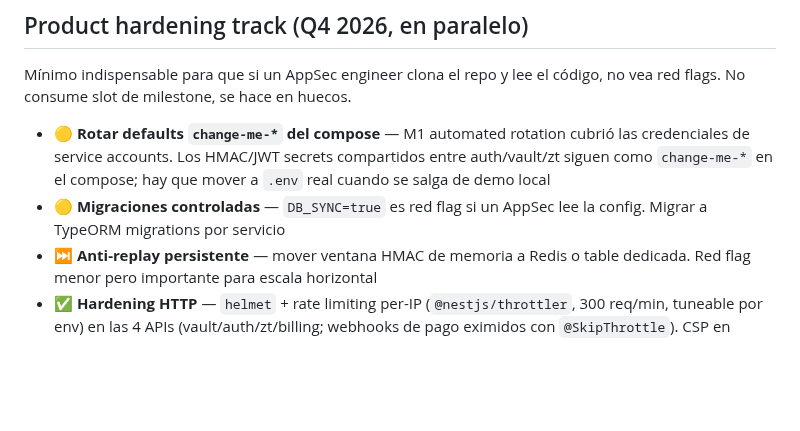
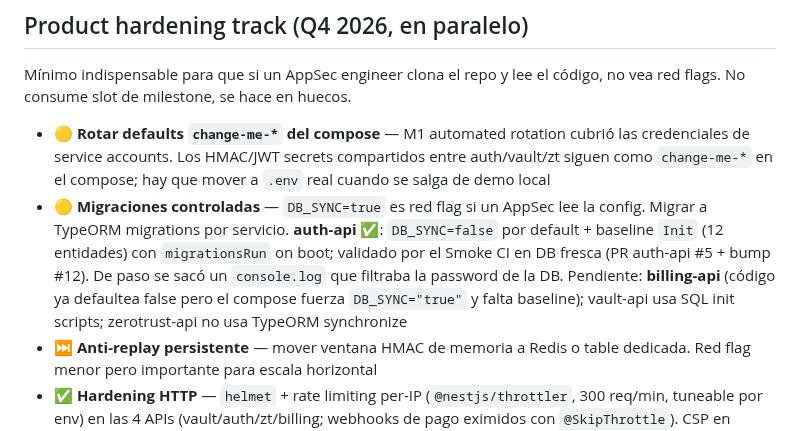
Before and after one commit to ElwinErnst/sytadel-suite, a Markdown page: docs/ROADMAP.md, the part around the change. Rendered like a GitHub page; blank space fills up the shorter version.

Commit message:
docs(roadmap): auth-api migrated to TypeORM migrations (hardening track)

```diff
--- a/docs/ROADMAP.md
+++ b/docs/ROADMAP.md
@@ -109,7 +109,7 @@ Sin esto, el resto del roadmap no tiene dónde apoyarse:
 Mínimo indispensable para que si un AppSec engineer clona el repo y lee el código, no vea red flags. No consume slot de milestone, se hace en huecos.
 
 - **🟡 Rotar defaults `change-me-*` del compose** — M1 automated rotation cubrió las credenciales de service accounts. Los HMAC/JWT secrets compartidos entre auth/vault/zt siguen como `change-me-*` en el compose; hay que mover a `.env` real cuando se salga de demo local
-- **🟡 Migraciones controladas** — `DB_SYNC=true` es red flag si un AppSec lee la config. Migrar a TypeORM migrations por servicio
+- **🟡 Migraciones controladas** — `DB_SYNC=true` es red flag si un AppSec lee la config. Migrar a TypeORM migrations por servicio. **auth-api ✅**: `DB_SYNC=false` por default + baseline `Init` (12 entidades) con `migrationsRun` on boot; validado por el Smoke CI en DB fresca (PR auth-api #5 + bump #12). De paso se sacó un `console.log` que filtraba la password de la DB. Pendiente: **billing-api** (código ya defaultea false pero el compose fuerza `DB_SYNC="true"` y falta baseline); vault-api usa SQL init scripts; zerotrust-api no usa TypeORM synchronize
 - **⏭️ Anti-replay persistente** — mover ventana HMAC de memoria a Redis o table dedicada. Red flag menor pero importante para escala horizontal
 - **✅ Hardening HTTP** — `helmet` + rate limiting per-IP (`@nestjs/throttler`, 300 req/min, tuneable por env) en las 4 APIs (vault/auth/zt/billing; webhooks de pago eximidos con `@SkipThrottle`). CSP en ambos fronts: `sytadel-app` con nonce por-request (middleware, `force-dynamic`), `sytadel-web` con CSP hash-based built-in de Astro (`security.csp`)
 - **✅ `securechain-vault/infra/.env` trackeado en git** — resuelto: `git rm --cached` + gitignore + `git filter-repo` para limpiar historia antes de publicar el repo
```
